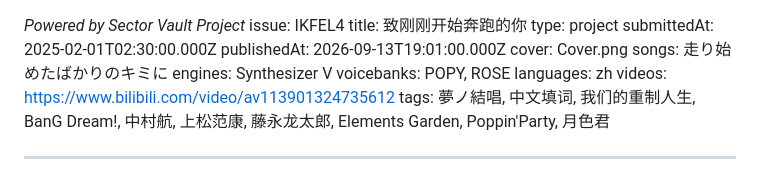
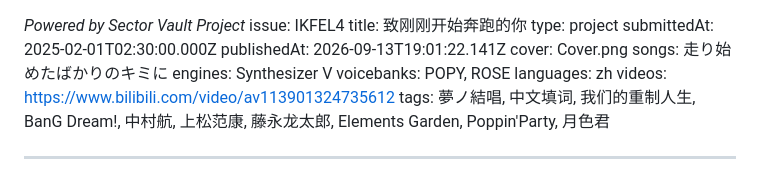
Before and after one commit to 906030538/svp-default, a Markdown page: posts/250201-走你/README.md, the part around the change. Drawn GitHub-style.

Commit message:
Update 250201-走你

```diff
--- a/posts/250201-走你/README.md
+++ b/posts/250201-走你/README.md
@@ -3,7 +3,7 @@ issue: IKFEL4
 title: 致刚刚开始奔跑的你
 type: project
 submittedAt: 2025-02-01T02:30:00.000Z
-publishedAt: 2026-09-13T19:01:00.000Z
+publishedAt: 2026-09-13T19:01:22.141Z
 cover: Cover.png
 songs: 走り始めたばかりのキミに
 engines: Synthesizer V
```
